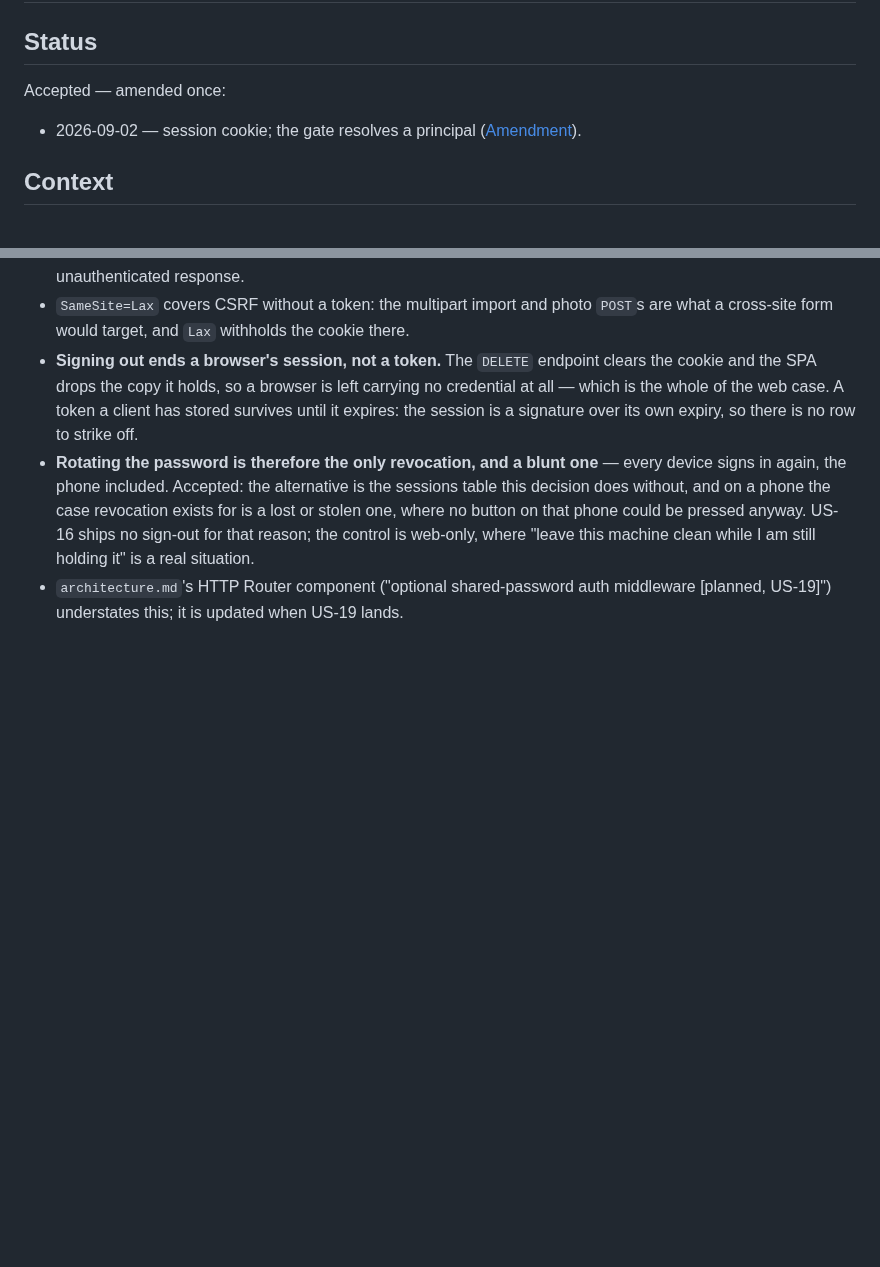
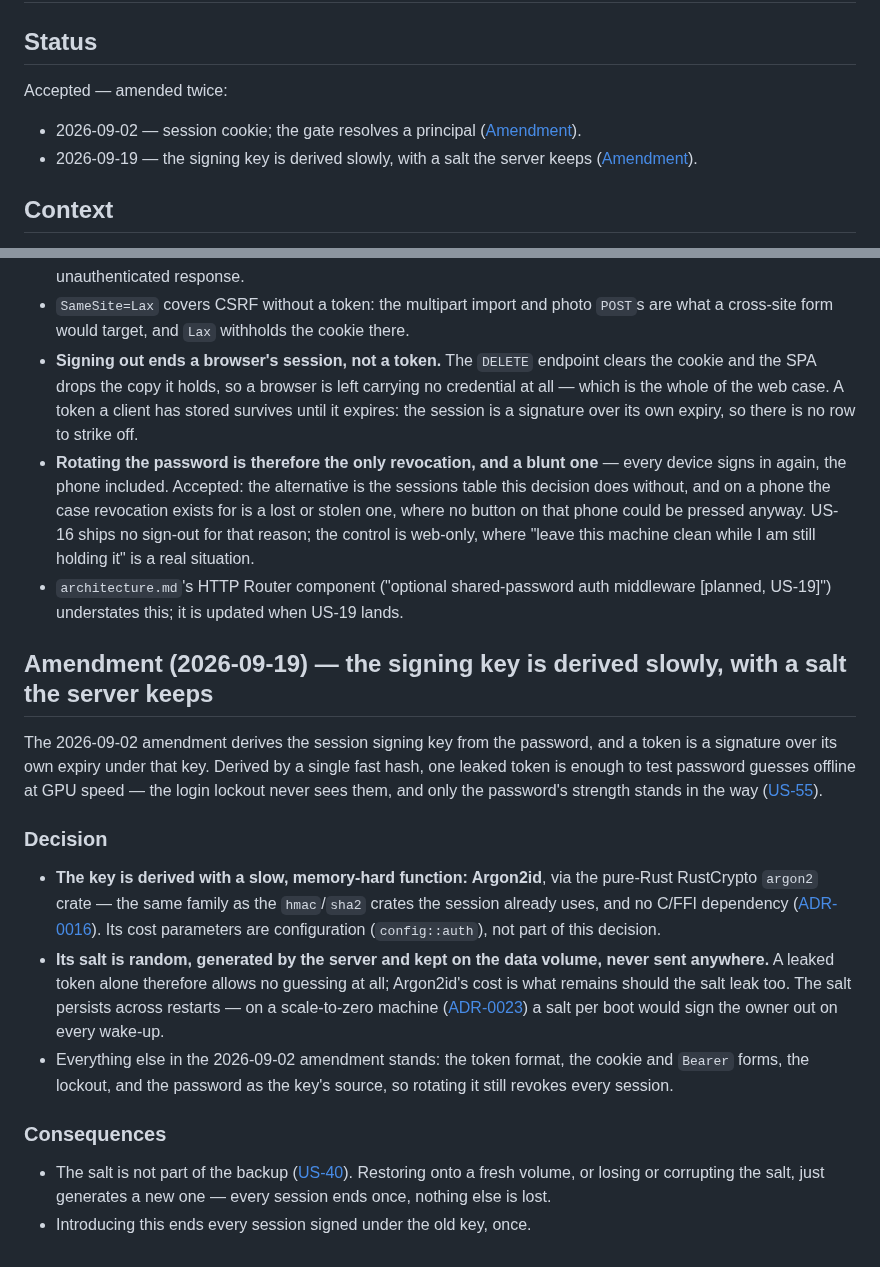
Before and after one commit to andreasholzner/gps-trips, a Markdown page: docs/adr/0010-single-user-optional-auth.md, 2 parts joined by grey strips. GitHub-like rendering; blank space fills up the shorter version.

Commit message:
US-55: Amend ADR-0010 with a slow, salted key derivation

```diff
--- a/docs/adr/0010-single-user-optional-auth.md
+++ b/docs/adr/0010-single-user-optional-auth.md
@@ -2,9 +2,11 @@
 
 ## Status
 
-Accepted — amended once:
+Accepted — amended twice:
 - 2026-09-02 — session cookie; the gate resolves a principal
   ([Amendment](#amendment-2026-09-02--session-cookie-the-gate-resolves-a-principal)).
+- 2026-09-19 — the signing key is derived slowly, with a salt the server keeps
+  ([Amendment](#amendment-2026-09-19--the-signing-key-is-derived-slowly-with-a-salt-the-server-keeps)).
 
 ## Context
 
@@ -92,3 +94,32 @@ People the archive *knows* remain the multi-user case that supersedes this ADR.
   web-only, where "leave this machine clean while I am still holding it" is a real situation.
 - `architecture.md`'s HTTP Router component ("optional shared-password auth middleware [planned,
   US-19]") understates this; it is updated when US-19 lands.
+
+## Amendment (2026-09-19) — the signing key is derived slowly, with a salt the server keeps
+
+The 2026-09-02 amendment derives the session signing key from the password, and a token is a
+signature over its own expiry under that key. Derived by a single fast hash, one leaked token is
+enough to test password guesses offline at GPU speed — the login lockout never sees them, and only
+the password's strength stands in the way ([US-55](../requirements.md)).
+
+### Decision
+
+- **The key is derived with a slow, memory-hard function: Argon2id**, via the pure-Rust RustCrypto
+  `argon2` crate — the same family as the `hmac`/`sha2` crates the session already uses, and no
+  C/FFI dependency ([ADR-0016](./0016-assets-relative-to-executable.md)). Its cost parameters are
+  configuration (`config::auth`), not part of this decision.
+- **Its salt is random, generated by the server and kept on the data volume, never sent anywhere.**
+  A leaked token alone therefore allows no guessing at all; Argon2id's cost is what remains should
+  the salt leak too. The salt persists across restarts — on a scale-to-zero machine
+  ([ADR-0023](./0023-managed-scale-to-zero-hosting.md)) a salt per boot would sign the owner out on
+  every wake-up.
+- Everything else in the 2026-09-02 amendment stands: the token format, the cookie and `Bearer`
+  forms, the lockout, and the password as the key's source, so rotating it still revokes every
+  session.
+
+### Consequences
+
+- The salt is not part of the backup ([US-40](../requirements.md)). Restoring onto a fresh volume,
+  or losing or corrupting the salt, just generates a new one — every session ends once, nothing
+  else is lost.
+- Introducing this ends every session signed under the old key, once.
```
